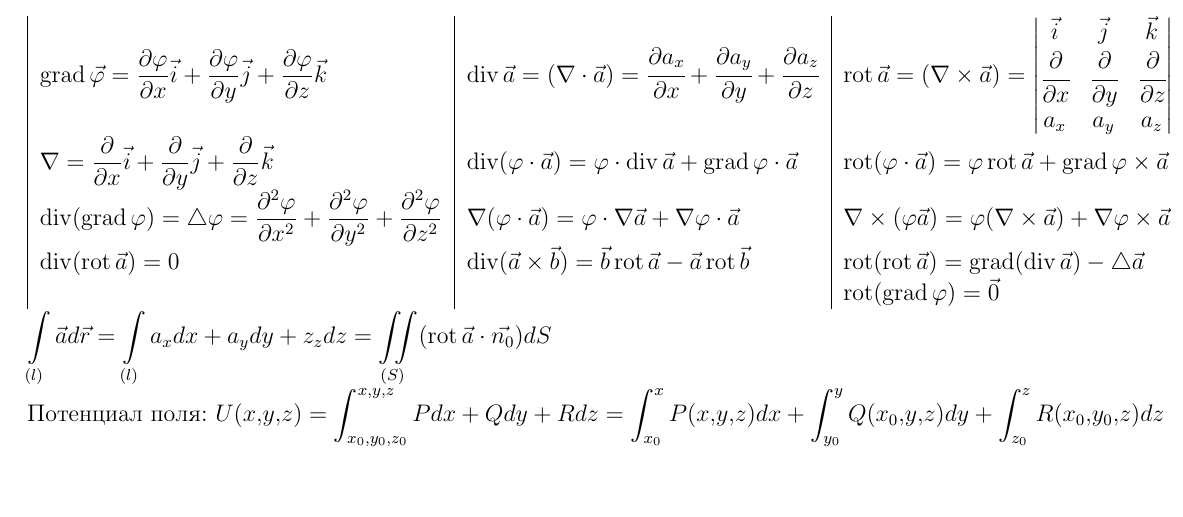
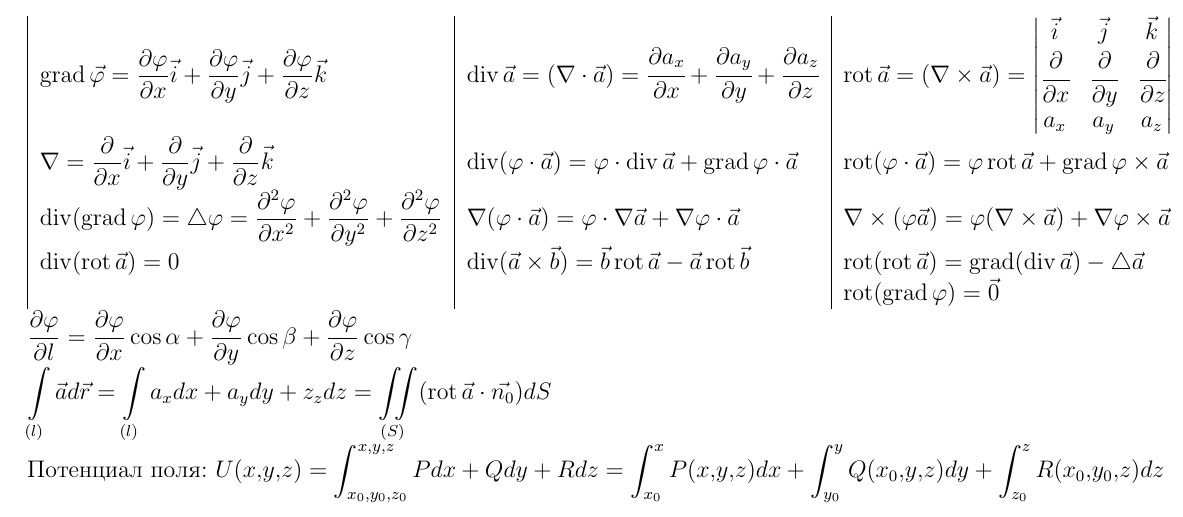
Before and after one commit to winter-yuki/cheat-sheets, a LaTeX document (cheet_cheets.tex, which reads fields.tex): part of page 3 of 8, cut so that both start at the same text, the shorter picture padded with empty space. Compiled offline with pdfLaTeX.

Commit message:
scalar field limit

```diff
--- a/fields.tex
+++ b/fields.tex
@@ -44,6 +44,8 @@
     \\
 \end{tabular}
 
+$\displaystyle\frac{\partial\phi}{\partial{l}} = \frac{\partial\phi}{\partial{x}}\cos{\alpha} + \frac{\partial\phi}{\partial{y}}\cos{\beta} + \frac{\partial\phi}{\partial{z}}\cos{\gamma}$
+
 $\displaystyle\int\limits_{(l)}\vec{a}d\vec{r} = \int\limits_{(l)}a_xdx+a_ydy+z_zdz = \iint\limits_{(S)}(\operatorname{rot}\vec{a}\cdot\vec{n_0})dS$
 
 Потенциал поля: $\displaystyle
```
